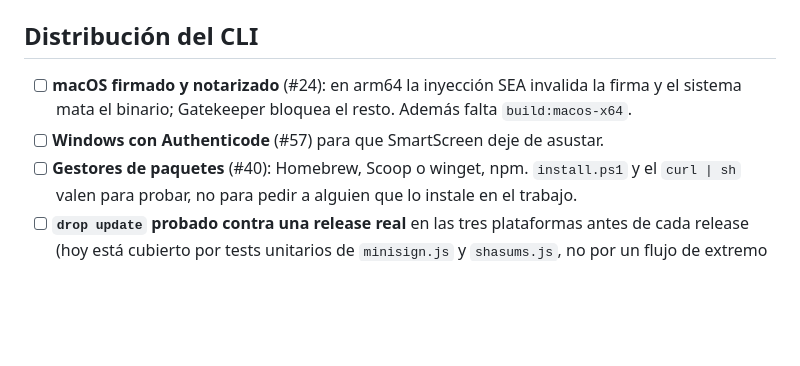
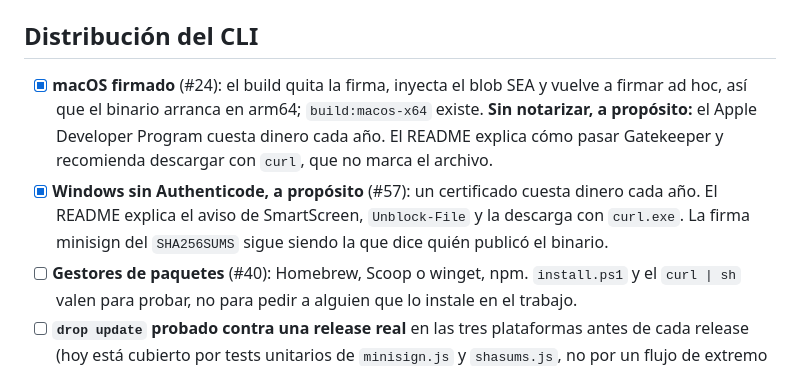
Before and after one commit to Oloxx/drop, a Markdown page: ROADMAP.md, the part around the change. GitHub-like rendering; blank space fills up the shorter version.

```diff
--- a/ROADMAP.md
+++ b/ROADMAP.md
@@ -72,9 +72,13 @@ Lo que se congela con la 1.0. Cualquier cambio aquí después cuesta una versió
 
 ## Distribución del CLI
 
-- [ ] **macOS firmado y notarizado** (#24): en arm64 la inyección SEA invalida la firma y el
-      sistema mata el binario; Gatekeeper bloquea el resto. Además falta `build:macos-x64`.
-- [ ] **Windows con Authenticode** (#57) para que SmartScreen deje de asustar.
+- [x] **macOS firmado** (#24): el build quita la firma, inyecta el blob SEA y vuelve a firmar
+      ad hoc, así que el binario arranca en arm64; `build:macos-x64` existe. **Sin notarizar, a
+      propósito:** el Apple Developer Program cuesta dinero cada año. El README explica cómo
+      pasar Gatekeeper y recomienda descargar con `curl`, que no marca el archivo.
+- [x] **Windows sin Authenticode, a propósito** (#57): un certificado cuesta dinero cada año. El
+      README explica el aviso de SmartScreen, `Unblock-File` y la descarga con `curl.exe`. La firma
+      minisign del `SHA256SUMS` sigue siendo la que dice quién publicó el binario.
 - [ ] **Gestores de paquetes** (#40): Homebrew, Scoop o winget, npm. `install.ps1` y el
       `curl | sh` valen para probar, no para pedir a alguien que lo instale en el trabajo.
 - [ ] **`drop update` probado contra una release real** en las tres plataformas antes de cada
```
Also changed, not shown: CHANGELOG.md (+7 -0 lines), README.md (+41 -0 lines).
